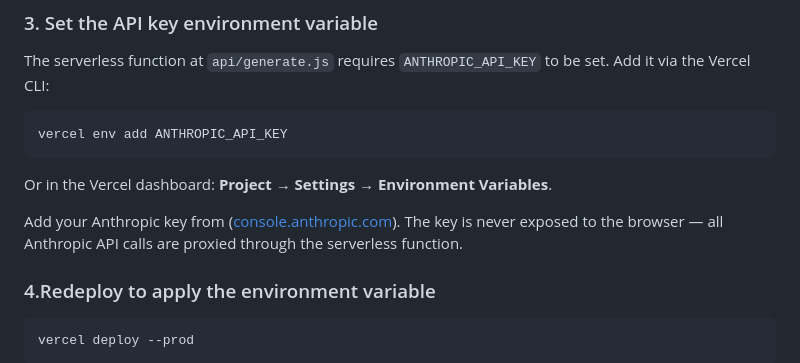
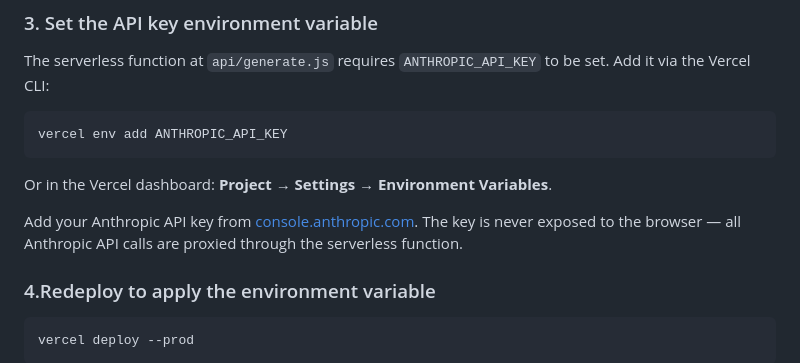
Before and after one commit to delsinm/aws-iam-role-wizard, a Markdown page: README.md, the part around the change. Rendered like a GitHub page.

```diff
--- a/README.md
+++ b/README.md
@@ -56,7 +56,7 @@ vercel env add ANTHROPIC_API_KEY
 
 Or in the Vercel dashboard: **Project → Settings → Environment Variables**.
 
-Add your Anthropic key from ([console.anthropic.com](https://console.anthropic.com/)). The key is never exposed to the browser — all Anthropic API calls are proxied through the serverless function.
+Add your Anthropic API key from [console.anthropic.com](https://console.anthropic.com/). The key is never exposed to the browser — all Anthropic API calls are proxied through the serverless function.
 
 ### 4.Redeploy to apply the environment variable
 
```
